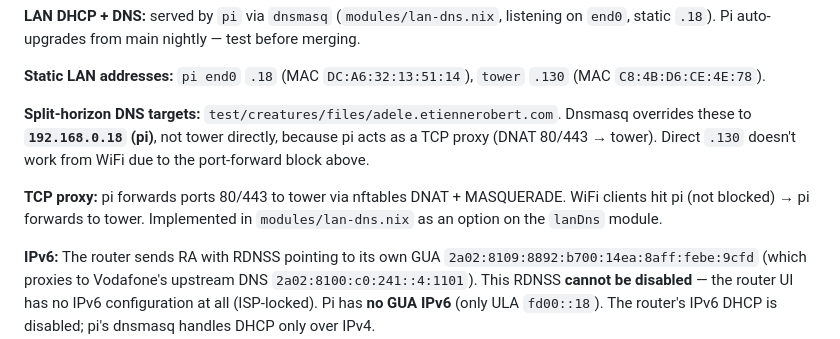
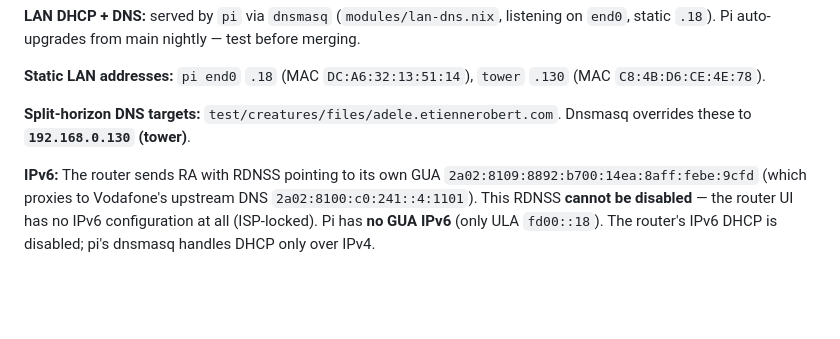
Before and after one commit to etrobert/setup, a Markdown page: CLAUDE.md, the part around the change. Rendered like a GitHub page; blank space fills up the shorter version.

Commit message:
docs(claude): correct LAN networking section to match code (#170)
- Split-horizon DNS resolves to `.130` (tower), not `.18` (pi).
- Remove the "TCP proxy" paragraph: no such proxy exists in
  `modules/lan-dns.nix`, and `git log -S DNAT -- modules/` returns
  nothing.

Co-authored-by: Etienne Robert <etiennerobert33@gmail.com>
Co-authored-by: Claude Opus 4.7 <noreply@anthropic.com>

```diff
--- a/CLAUDE.md
+++ b/CLAUDE.md
@@ -123,13 +123,7 @@ before merging.
 `.130` (MAC `C8:4B:D6:CE:4E:78`).
 
 **Split-horizon DNS targets:** `test/creatures/files/adele.etiennerobert.com`.
-Dnsmasq overrides these to **`192.168.0.18` (pi)**, not tower directly, because
-pi acts as a TCP proxy (DNAT 80/443 → tower). Direct `.130` doesn't work from
-WiFi due to the port-forward block above.
-
-**TCP proxy:** pi forwards ports 80/443 to tower via nftables DNAT + MASQUERADE.
-WiFi clients hit pi (not blocked) → pi forwards to tower. Implemented in
-`modules/lan-dns.nix` as an option on the `lanDns` module.
+Dnsmasq overrides these to **`192.168.0.130` (tower)**.
 
 **IPv6:** The router sends RA with RDNSS pointing to its own GUA
 `2a02:8109:8892:b700:14ea:8aff:febe:9cfd` (which proxies to Vodafone's upstream
```
